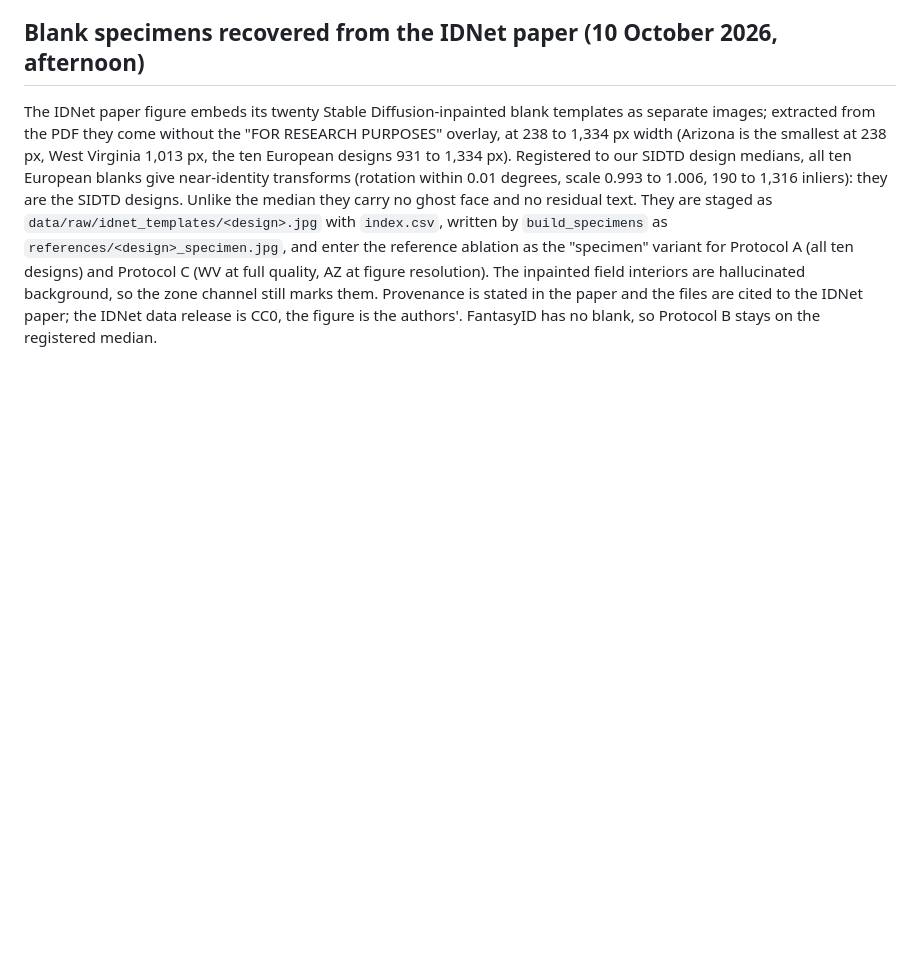
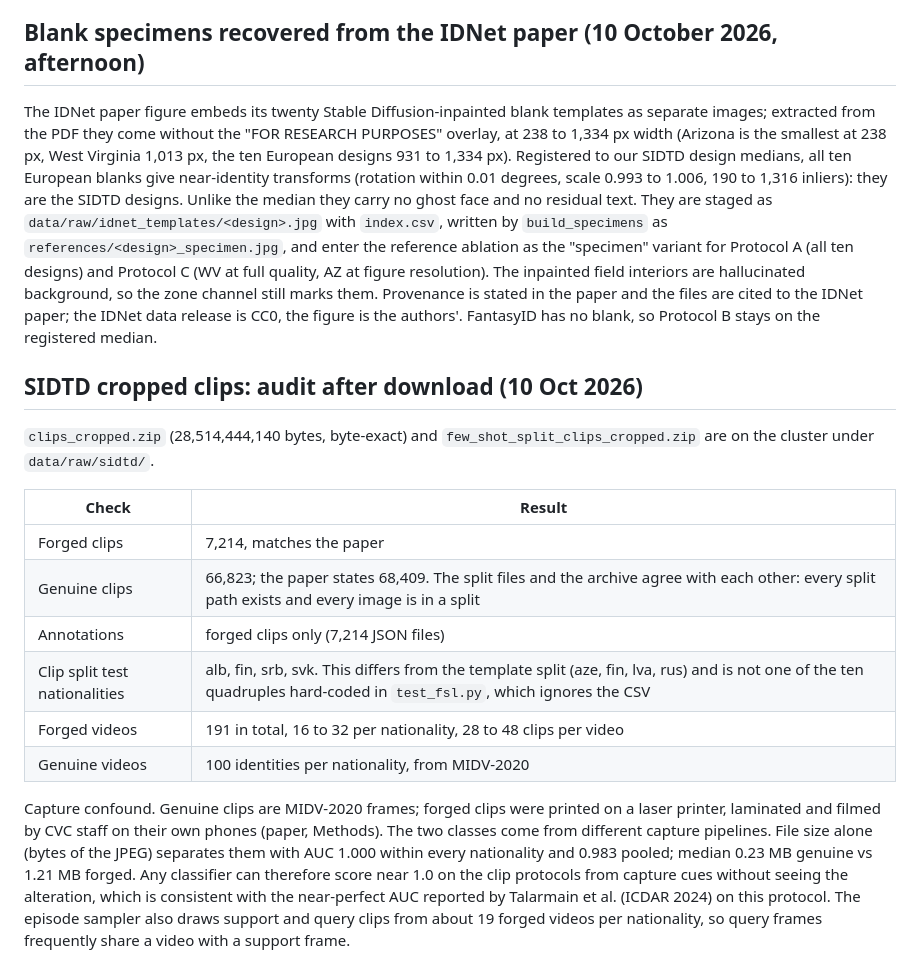
Before and after one commit to 7abushahla/ReferNet, a Markdown page: docs/data-decision.md, the part around the change. GitHub-like rendering; blank space fills up the shorter version.

Commit message:
SIDTD clips audit: counts, split mismatch, capture confound (file size AUC 1.000 per nationality)

```diff
--- a/docs/data-decision.md
+++ b/docs/data-decision.md
@@ -120,3 +120,18 @@ Blank templates do exist for DocXPand's nine fictitious designs (SVG, generator
 ## Blank specimens recovered from the IDNet paper (10 October 2026, afternoon)
 
 The IDNet paper figure embeds its twenty Stable Diffusion-inpainted blank templates as separate images; extracted from the PDF they come without the "FOR RESEARCH PURPOSES" overlay, at 238 to 1,334 px width (Arizona is the smallest at 238 px, West Virginia 1,013 px, the ten European designs 931 to 1,334 px). Registered to our SIDTD design medians, all ten European blanks give near-identity transforms (rotation within 0.01 degrees, scale 0.993 to 1.006, 190 to 1,316 inliers): they are the SIDTD designs. Unlike the median they carry no ghost face and no residual text. They are staged as `data/raw/idnet_templates/<design>.jpg` with `index.csv`, written by `build_specimens` as `references/<design>_specimen.jpg`, and enter the reference ablation as the "specimen" variant for Protocol A (all ten designs) and Protocol C (WV at full quality, AZ at figure resolution). The inpainted field interiors are hallucinated background, so the zone channel still marks them. Provenance is stated in the paper and the files are cited to the IDNet paper; the IDNet data release is CC0, the figure is the authors'. FantasyID has no blank, so Protocol B stays on the registered median.
+
+## SIDTD cropped clips: audit after download (10 Oct 2026)
+
+`clips_cropped.zip` (28,514,444,140 bytes, byte-exact) and `few_shot_split_clips_cropped.zip` are on the cluster under `data/raw/sidtd/`.
+
+| Check | Result |
+|---|---|
+| Forged clips | 7,214, matches the paper |
+| Genuine clips | 66,823; the paper states 68,409. The split files and the archive agree with each other: every split path exists and every image is in a split |
+| Annotations | forged clips only (7,214 JSON files) |
+| Clip split test nationalities | alb, fin, srb, svk. This differs from the template split (aze, fin, lva, rus) and is not one of the ten quadruples hard-coded in `test_fsl.py`, which ignores the CSV |
+| Forged videos | 191 in total, 16 to 32 per nationality, 28 to 48 clips per video |
+| Genuine videos | 100 identities per nationality, from MIDV-2020 |
+
+Capture confound. Genuine clips are MIDV-2020 frames; forged clips were printed on a laser printer, laminated and filmed by CVC staff on their own phones (paper, Methods). The two classes come from different capture pipelines. File size alone (bytes of the JPEG) separates them with AUC 1.000 within every nationality and 0.983 pooled; median 0.23 MB genuine vs 1.21 MB forged. Any classifier can therefore score near 1.0 on the clip protocols from capture cues without seeing the alteration, which is consistent with the near-perfect AUC reported by Talarmain et al. (ICDAR 2024) on this protocol. The episode sampler also draws support and query clips from about 19 forged videos per nationality, so query frames frequently share a video with a support frame.
```
